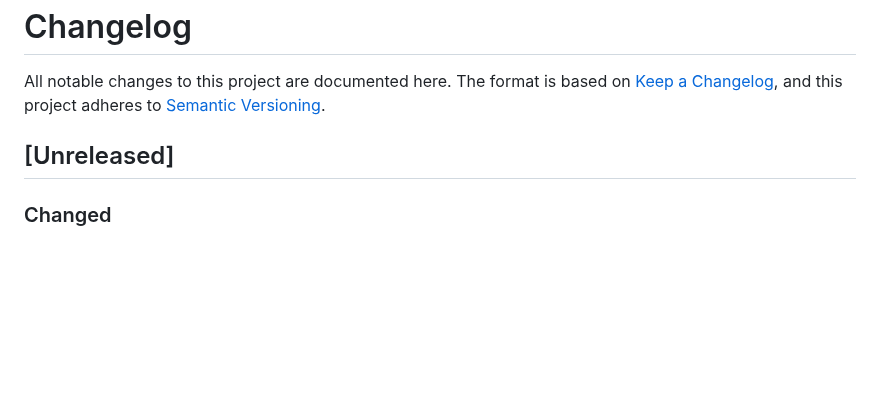
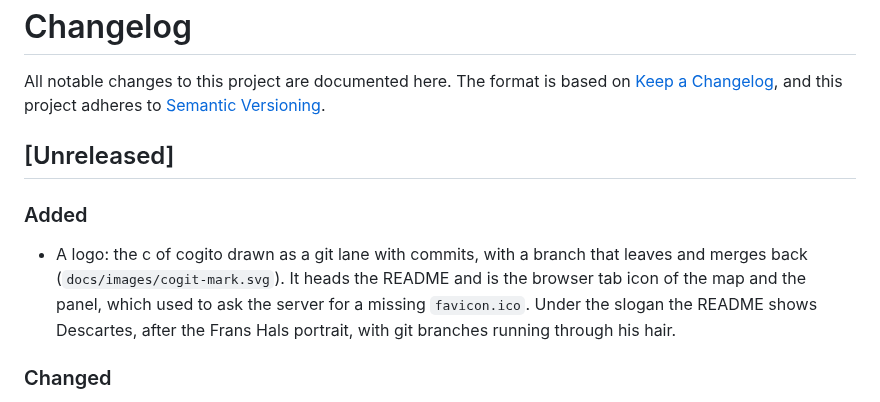
Before and after one commit to erensrtky/cogit, a Markdown page: CHANGELOG.md, the part around the change. Drawn GitHub-style; blank space fills up the shorter version.

```diff
--- a/CHANGELOG.md
+++ b/CHANGELOG.md
@@ -5,6 +5,9 @@ The format is based on [Keep a Changelog](https://keepachangelog.com/en/1.1.0/),
 and this project adheres to [Semantic Versioning](https://semver.org/spec/v2.0.0.html).
 
 ## [Unreleased]
+### Added
+- A logo: the c of cogito drawn as a git lane with commits, with a branch that leaves and merges back (`docs/images/cogit-mark.svg`). It heads the README and is the browser tab icon of the map and the panel, which used to ask the server for a missing `favicon.ico`. Under the slogan the README shows Descartes, after the Frans Hals portrait, with git branches running through his hair.
+
 ### Changed
 - The "Your turn" inbox: each row closes with an × in its top-right corner (hidden until the agent writes in that session again), rows of different projects carry their own lane colour on the left, and on a project's map the inbox starts folded to one "Your turn" line so it no longer pushes the map off the page.
 
```
Also changed, not shown: README.md (+4 -0 lines), docs/images/cogit-descartes.jpg (added), 2 other files.
